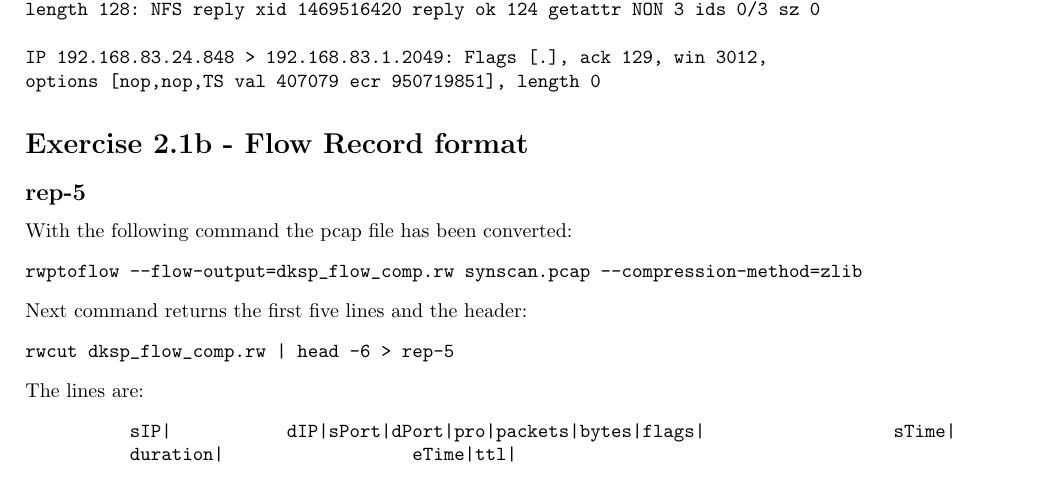
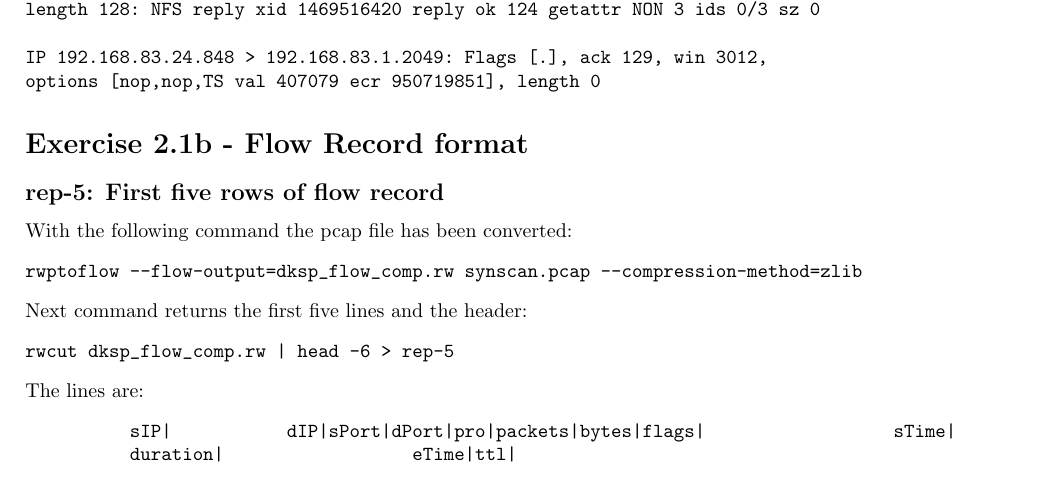
Before and after one commit to fwoerister/internet_security_reports, a LaTeX document (report_1/lab_report_1.tex, which reads report_1/chapters/ex2.tex): part of page 2 of 2, cut so that both start at the same text. Compiled offline with pdfLaTeX.

Commit message:
add title for rep-5

```diff
--- a/report_1/chapters/ex2.tex
+++ b/report_1/chapters/ex2.tex
@@ -19,7 +19,7 @@ options [nop,nop,TS val 407079 ecr 950719851], length 0
 \end{verbatim}
 
 \section*{Exercise 2.1b - Flow Record format}
-\subsection*{rep-5}
+\subsection*{rep-5: First five rows of flow record}
 With the following command the pcap file has been converted:
 \begin{verbatim}
 rwptoflow --flow-output=dksp_flow_comp.rw synscan.pcap --compression-method=zlib
```
